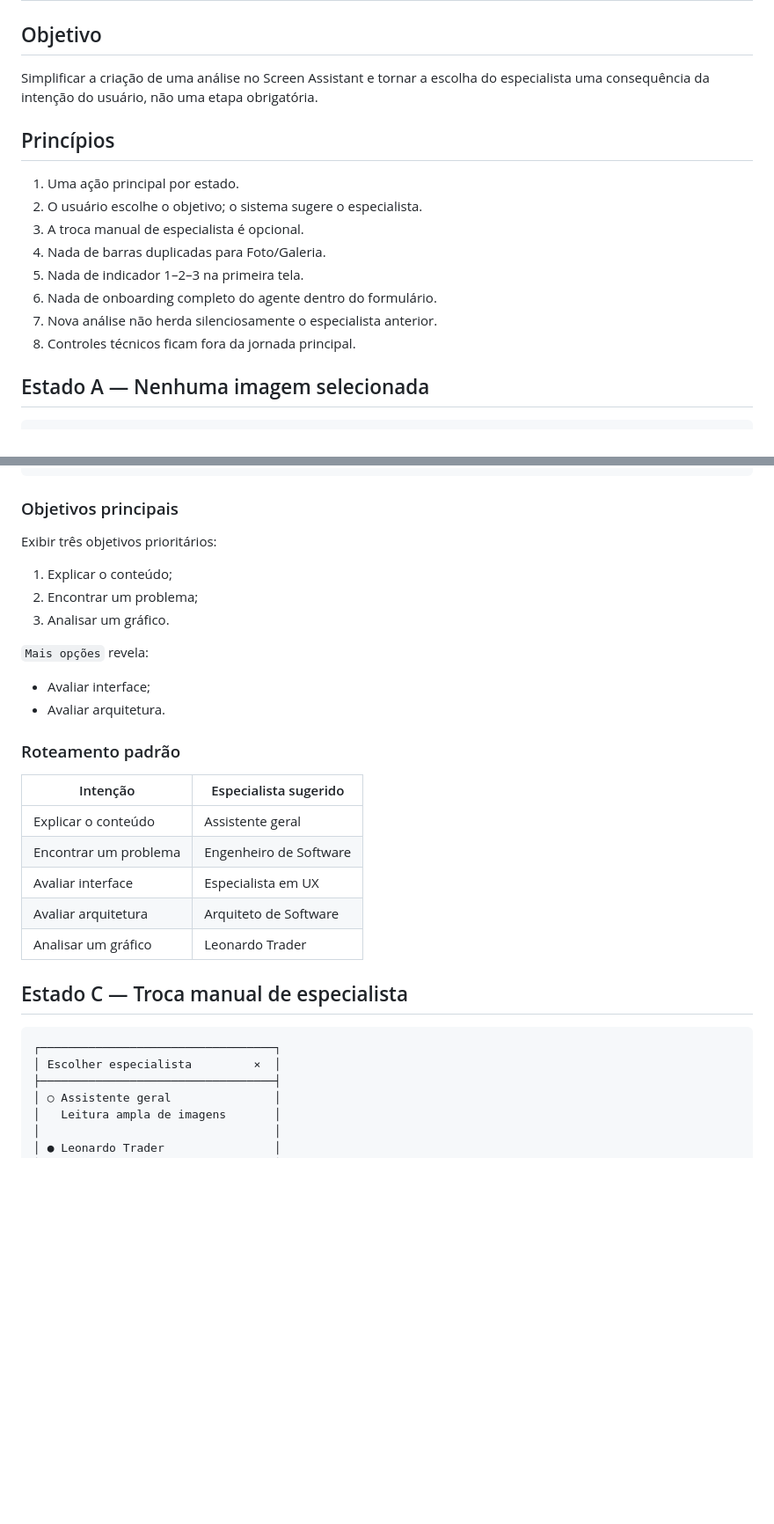
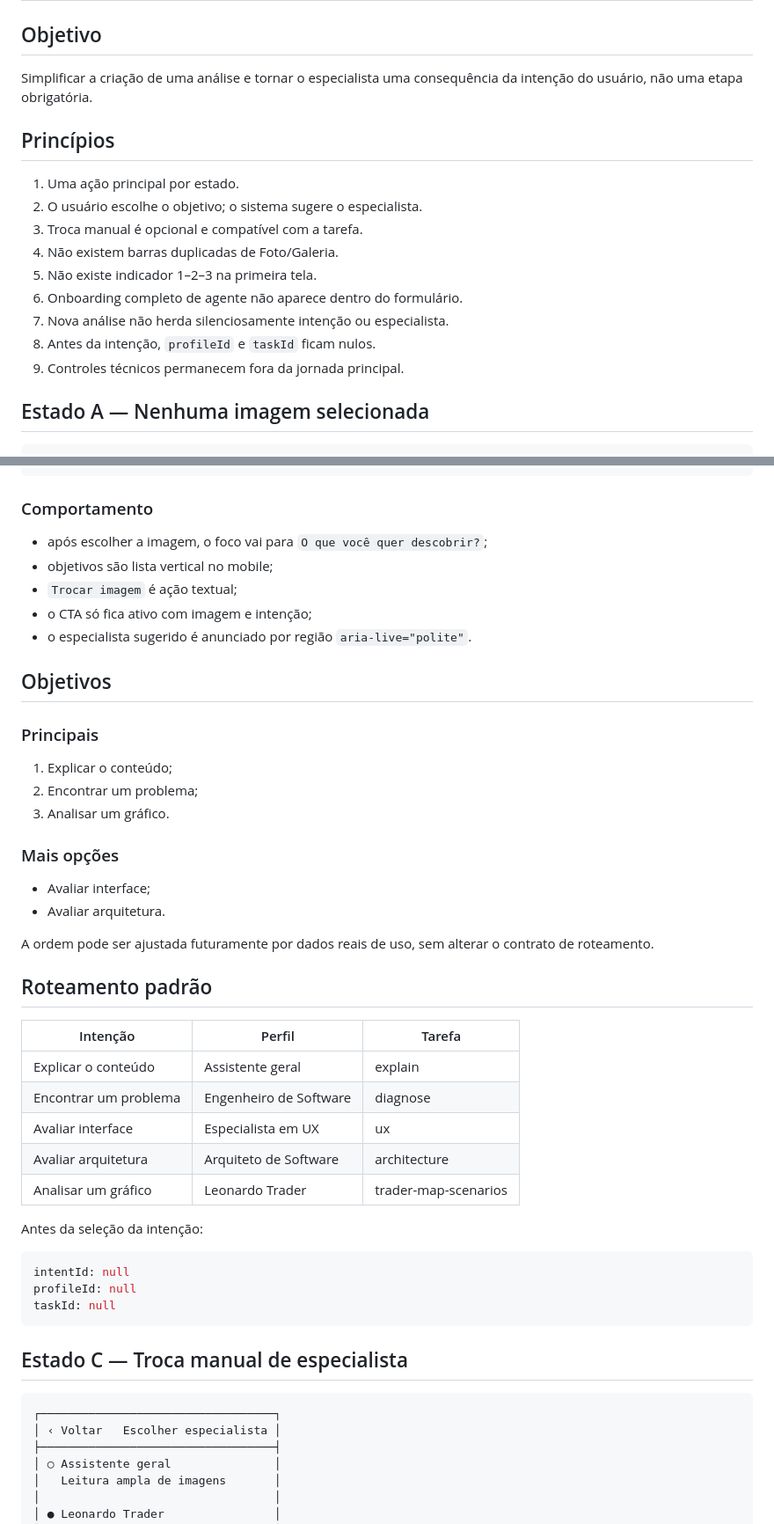
Before and after one commit to leon337/screen-assistant, a Markdown page: docs/wireframes/PHASE-22A-FIRST-SCREEN-WIREFRAME.md, 2 parts joined by grey strips. Shown at 88% size. Drawn GitHub-style; blank space fills up the shorter version.

Commit message:
docs: corrigir wireframe após revisão de UX e arquitetura

````diff
--- a/docs/wireframes/PHASE-22A-FIRST-SCREEN-WIREFRAME.md
+++ b/docs/wireframes/PHASE-22A-FIRST-SCREEN-WIREFRAME.md
@@ -2,18 +2,19 @@
 
 ## Objetivo
 
-Simplificar a criação de uma análise no Screen Assistant e tornar a escolha do especialista uma consequência da intenção do usuário, não uma etapa obrigatória.
+Simplificar a criação de uma análise e tornar o especialista uma consequência da intenção do usuário, não uma etapa obrigatória.
 
 ## Princípios
 
 1. Uma ação principal por estado.
 2. O usuário escolhe o objetivo; o sistema sugere o especialista.
-3. A troca manual de especialista é opcional.
-4. Nada de barras duplicadas para Foto/Galeria.
-5. Nada de indicador 1–2–3 na primeira tela.
-6. Nada de onboarding completo do agente dentro do formulário.
-7. Nova análise não herda silenciosamente o especialista anterior.
-8. Controles técnicos ficam fora da jornada principal.
+3. Troca manual é opcional e compatível com a tarefa.
+4. Não existem barras duplicadas de Foto/Galeria.
+5. Não existe indicador 1–2–3 na primeira tela.
+6. Onboarding completo de agente não aparece dentro do formulário.
+7. Nova análise não herda silenciosamente intenção ou especialista.
+8. Antes da intenção, `profileId` e `taskId` ficam nulos.
+9. Controles técnicos permanecem fora da jornada principal.
 
 ## Estado A — Nenhuma imagem selecionada
 
@@ -83,34 +83,52 @@ Simplificar a criação de uma análise no Screen Assistant e tornar a escolha d
 └──────────────────────────────────┘
 ```
 
-### Objetivos principais
+### Comportamento
 
-Exibir três objetivos prioritários:
+- após escolher a imagem, o foco vai para `O que você quer descobrir?`;
+- objetivos são lista vertical no mobile;
+- `Trocar imagem` é ação textual;
+- o CTA só fica ativo com imagem e intenção;
+- o especialista sugerido é anunciado por região `aria-live="polite"`.
+
+## Objetivos
+
+### Principais
 
 1. Explicar o conteúdo;
 2. Encontrar um problema;
 3. Analisar um gráfico.
 
-`Mais opções` revela:
+### Mais opções
 
 - Avaliar interface;
 - Avaliar arquitetura.
 
-### Roteamento padrão
+A ordem pode ser ajustada futuramente por dados reais de uso, sem alterar o contrato de roteamento.
 
-| Intenção | Especialista sugerido |
-|---|---|
-| Explicar o conteúdo | Assistente geral |
-| Encontrar um problema | Engenheiro de Software |
-| Avaliar interface | Especialista em UX |
-| Avaliar arquitetura | Arquiteto de Software |
-| Analisar um gráfico | Leonardo Trader |
+## Roteamento padrão
+
+| Intenção | Perfil | Tarefa |
+|---|---|---|
+| Explicar o conteúdo | Assistente geral | explain |
+| Encontrar um problema | Engenheiro de Software | diagnose |
+| Avaliar interface | Especialista em UX | ux |
+| Avaliar arquitetura | Arquiteto de Software | architecture |
+| Analisar um gráfico | Leonardo Trader | trader-map-scenarios |
+
+Antes da seleção da intenção:
+
+```yaml
+intentId: null
+profileId: null
+taskId: null
+```
 
 ## Estado C — Troca manual de especialista
 
 ```text
 ┌──────────────────────────────────┐
-│ Escolher especialista         ×  │
+│ ‹ Voltar   Escolher especialista │
 ├──────────────────────────────────┤
 │ ○ Assistente geral               │
 │   Leitura ampla de imagens       │
````
Also changed, not shown: other parts of docs/wireframes/PHASE-22A-FIRST-SCREEN-WIREFRAME.md (+41 -43 lines).
